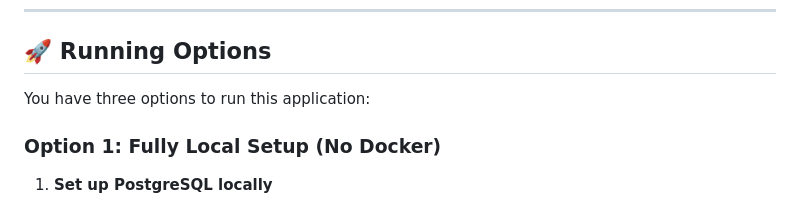
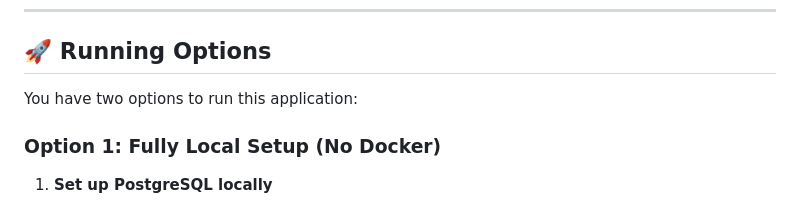
Before and after one commit to LahiruCooray/inventory-management-flask-docker, a Markdown page: README.md, the part around the change. Drawn GitHub-style.

```diff
--- a/README.md
+++ b/README.md
@@ -17,7 +17,7 @@ A **basic Flask web application** for inventory management with CRUD operations
 
 ## **🚀 Running Options**
 
-You have three options to run this application:
+You have two options to run this application:
 
 ### **Option 1: Fully Local Setup (No Docker)**
 
```
